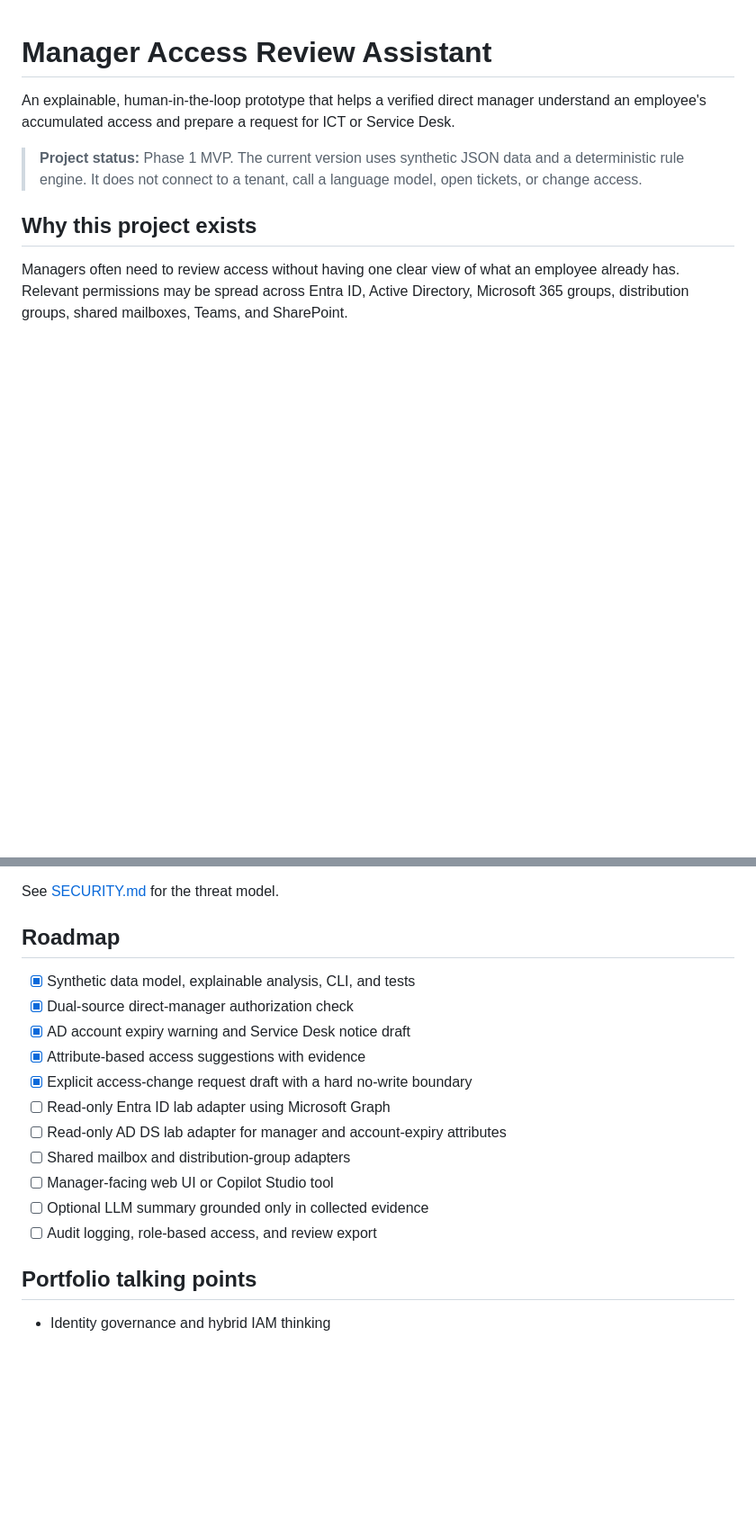
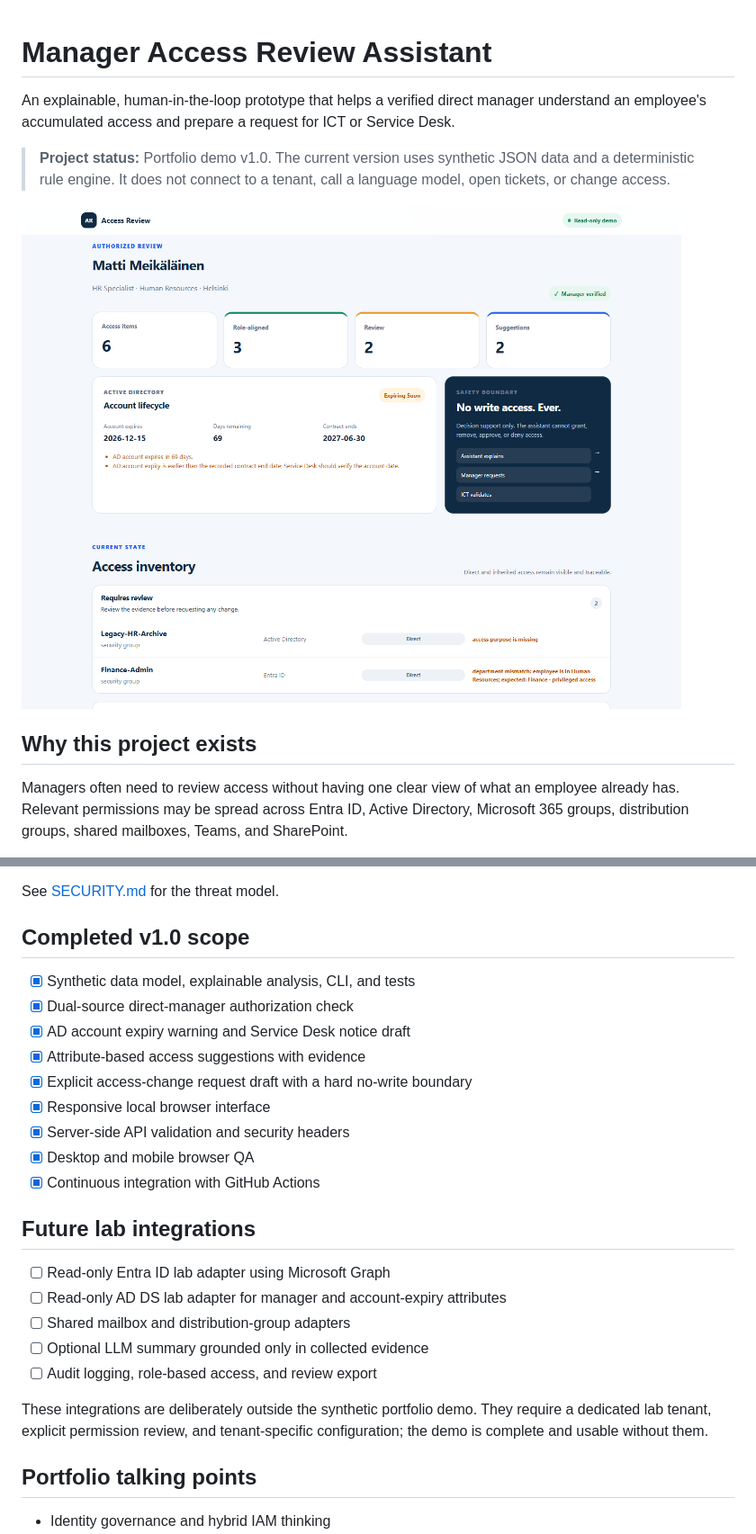
Before and after one commit to shelovestechy/manager-access-review-assistant, a Markdown page: README.md, 2 parts joined by grey strips. Shown at 90% size. Drawn GitHub-style; pictures changed too: docs/overview.png (added); blank space fills up the shorter version.

```diff
--- a/README.md
+++ b/README.md
@@ -2,7 +2,9 @@
 
 An explainable, human-in-the-loop prototype that helps a verified direct manager understand an employee's accumulated access and prepare a request for ICT or Service Desk.
 
-> **Project status:** Phase 1 MVP. The current version uses synthetic JSON data and a deterministic rule engine. It does not connect to a tenant, call a language model, open tickets, or change access.
+> **Project status:** Portfolio demo v1.0. The current version uses synthetic JSON data and a deterministic rule engine. It does not connect to a tenant, call a language model, open tickets, or change access.
+
+![Manager access review dashboard](docs/overview.png)
 
 ## Why this project exists
 
@@ -115,19 +147,27 @@ An access suggestion is shown only when all attributes defined by a documented a
 
 See [SECURITY.md](SECURITY.md) for the threat model.
 
-## Roadmap
+## Completed v1.0 scope
 
 - [x] Synthetic data model, explainable analysis, CLI, and tests
 - [x] Dual-source direct-manager authorization check
 - [x] AD account expiry warning and Service Desk notice draft
 - [x] Attribute-based access suggestions with evidence
 - [x] Explicit access-change request draft with a hard no-write boundary
+- [x] Responsive local browser interface
+- [x] Server-side API validation and security headers
+- [x] Desktop and mobile browser QA
+- [x] Continuous integration with GitHub Actions
+
+## Future lab integrations
+
 - [ ] Read-only Entra ID lab adapter using Microsoft Graph
 - [ ] Read-only AD DS lab adapter for manager and account-expiry attributes
 - [ ] Shared mailbox and distribution-group adapters
-- [ ] Manager-facing web UI or Copilot Studio tool
 - [ ] Optional LLM summary grounded only in collected evidence
 - [ ] Audit logging, role-based access, and review export
+
+These integrations are deliberately outside the synthetic portfolio demo. They require a dedicated lab tenant, explicit permission review, and tenant-specific configuration; the demo is complete and usable without them.
 
 ## Portfolio talking points
 
```
Also changed, not shown: other parts of README.md (+36 -6 lines), CHANGELOG.md (added, +13 -0 lines), docs/ARCHITECTURE.md (added, +72 -0 lines), 12 other files.
